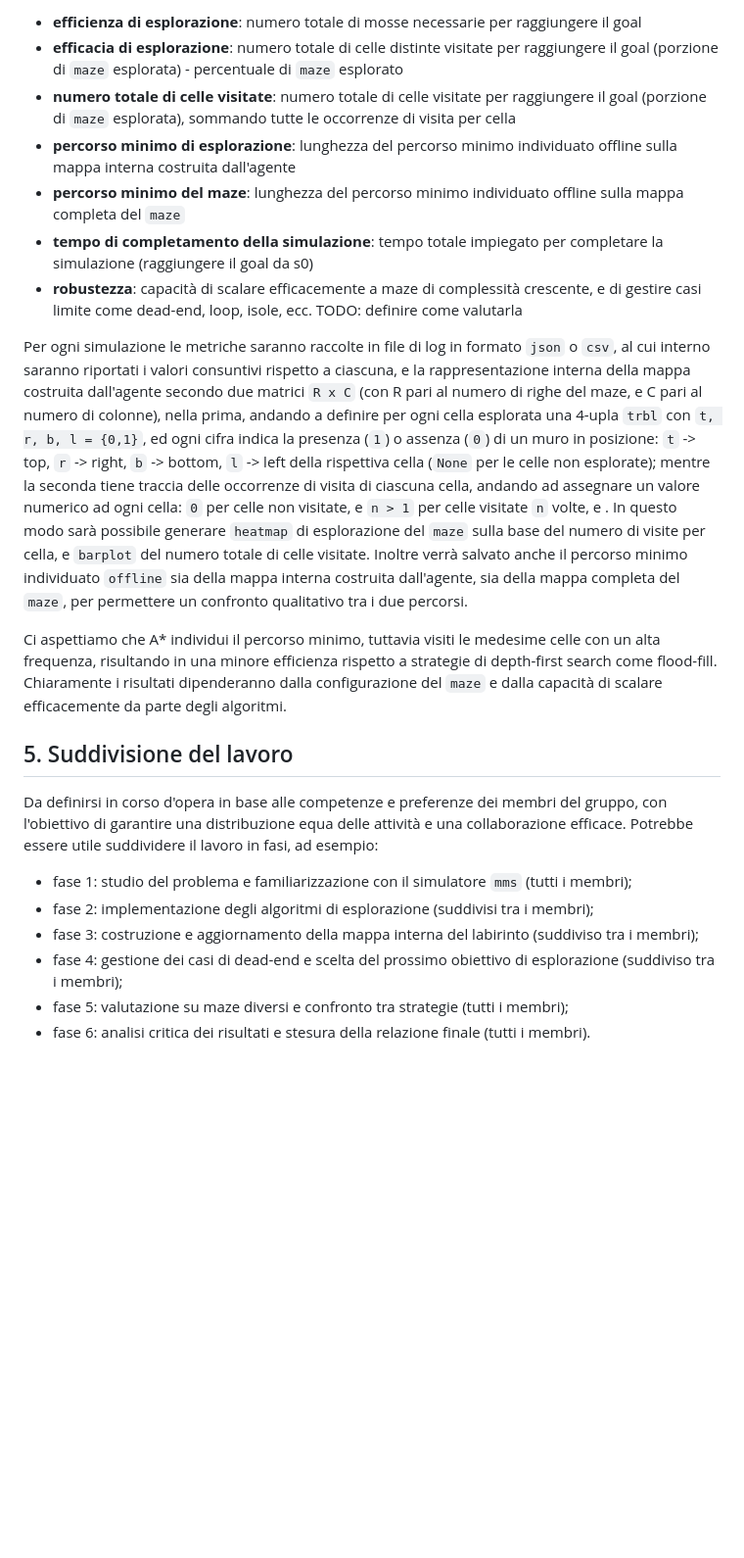
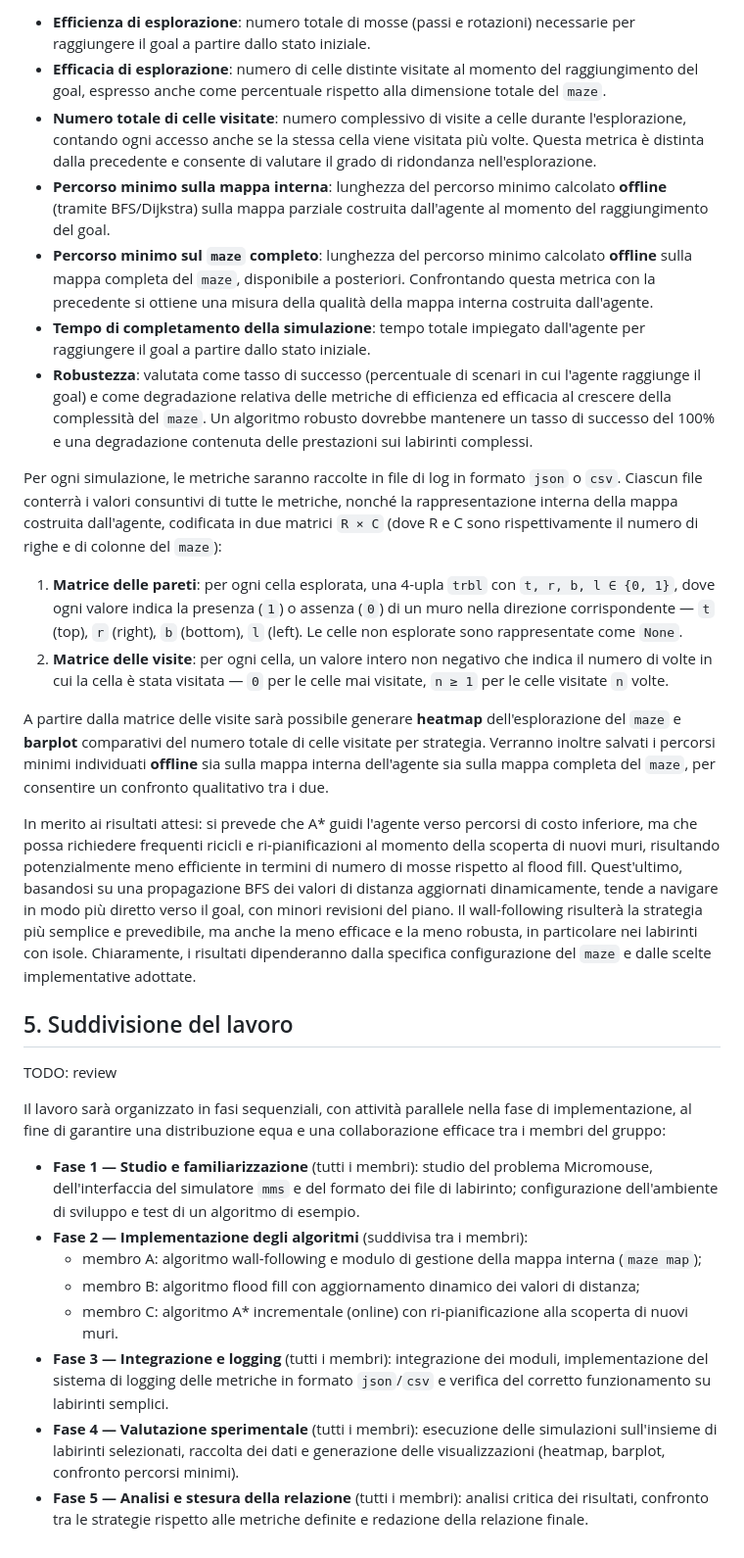
Before and after one commit to FrancescoGuarda/Rob-26-MazeSolver, a Markdown page: docs/proposal.md, the part around one of its changes. Shown at 98% size. Rendered like a GitHub page; blank space fills up the shorter version.

Commit message:
updated proposal

```diff
--- a/docs/proposal.md
+++ b/docs/proposal.md
@@ -70,23 +79,32 @@ Di seguito sono riportate le metriche di valutazione impiegate per confrontare l
 
-- **efficienza di esplorazione**: numero totale di mosse necessarie per raggiungere il goal
-- **efficacia di esplorazione**: numero totale di celle distinte visitate per raggiungere il goal (porzione di `maze` esplorata) - percentuale di `maze` esplorato
-- **numero totale di celle visitate**: numero totale di celle visitate per raggiungere il goal (porzione di `maze` esplorata), sommando tutte le occorrenze di visita per cella
-- **percorso minimo di esplorazione**: lunghezza del percorso minimo individuato offline sulla mappa interna costruita dall'agente
-- **percorso minimo del maze**: lunghezza del percorso minimo individuato offline sulla mappa completa del `maze`
-- **tempo di completamento della simulazione**: tempo totale impiegato per completare la simulazione (raggiungere il goal da s0)
-- **robustezza**: capacità di scalare efficacemente a maze di complessità crescente, e di gestire casi limite come dead-end, loop, isole, ecc. TODO: definire come valutarla
+- **Efficienza di esplorazione**: numero totale di mosse (passi e rotazioni) necessarie per raggiungere il goal a partire dallo stato iniziale.
+- **Efficacia di esplorazione**: numero di celle distinte visitate al momento del raggiungimento del goal, espresso anche come percentuale rispetto alla dimensione totale del `maze`.
+- **Numero totale di celle visitate**: numero complessivo di visite a celle durante l'esplorazione, contando ogni accesso anche se la stessa cella viene visitata più volte. Questa metrica è distinta dalla precedente e consente di valutare il grado di ridondanza nell'esplorazione.
+- **Percorso minimo sulla mappa interna**: lunghezza del percorso minimo calcolato **offline** (tramite BFS/Dijkstra) sulla mappa parziale costruita dall'agente al momento del raggiungimento del goal.
+- **Percorso minimo sul `maze` completo**: lunghezza del percorso minimo calcolato **offline** sulla mappa completa del `maze`, disponibile a posteriori. Confrontando questa metrica con la precedente si ottiene una misura della qualità della mappa interna costruita dall'agente.
+- **Tempo di completamento della simulazione**: tempo totale impiegato dall'agente per raggiungere il goal a partire dallo stato iniziale.
+- **Robustezza**: valutata come tasso di successo (percentuale di scenari in cui l'agente raggiunge il goal) e come degradazione relativa delle metriche di efficienza ed efficacia al crescere della complessità del `maze`. Un algoritmo robusto dovrebbe mantenere un tasso di successo del 100% e una degradazione contenuta delle prestazioni sui labirinti complessi.
 
-Per ogni simulazione le metriche saranno raccolte in file di log in formato `json` o `csv`, al cui interno saranno riportati i valori consuntivi rispetto a ciascuna, e la rappresentazione interna della mappa costruita dall'agente secondo due matrici `R x C` (con R pari al numero di righe del maze, e C pari al numero di colonne), nella prima, andando a definire per ogni cella esplorata una 4-upla `trbl` con `t, r, b, l = {0,1}`, ed ogni cifra indica la presenza (`1`) o assenza (`0`) di un muro in posizione: `t` -> top, `r` -> right, `b` -> bottom, `l` -> left della rispettiva cella (`None` per le celle non esplorate); mentre la seconda tiene traccia delle occorrenze di visita di ciascuna cella, andando ad assegnare un valore numerico ad ogni cella: `0` per celle non visitate, e `n > 1` per celle visitate `n` volte, e . In questo modo sarà possibile generare `heatmap` di esplorazione del `maze` sulla base del numero di visite per cella, e `barplot` del numero totale di celle visitate. Inoltre verrà salvato anche il percorso minimo individuato `offline` sia della mappa interna costruita dall'agente, sia della mappa completa del `maze`, per permettere un confronto qualitativo tra i due percorsi.
+Per ogni simulazione, le metriche saranno raccolte in file di log in formato `json` o `csv`. Ciascun file conterrà i valori consuntivi di tutte le metriche, nonché la rappresentazione interna della mappa costruita dall'agente, codificata in due matrici `R × C` (dove R e C sono rispettivamente il numero di righe e di colonne del `maze`):
 
-Ci aspettiamo che A* individui il percorso minimo, tuttavia visiti le medesime celle con un alta frequenza, risultando in una minore efficienza rispetto a strategie di depth-first search come flood-fill. Chiaramente i risultati dipenderanno dalla configurazione del `maze` e dalla capacità di scalare efficacemente da parte degli algoritmi.
+1. **Matrice delle pareti**: per ogni cella esplorata, una 4-upla `trbl` con `t, r, b, l ∈ {0, 1}`, dove ogni valore indica la presenza (`1`) o assenza (`0`) di un muro nella direzione corrispondente — `t` (top), `r` (right), `b` (bottom), `l` (left). Le celle non esplorate sono rappresentate come `None`.
+2. **Matrice delle visite**: per ogni cella, un valore intero non negativo che indica il numero di volte in cui la cella è stata visitata — `0` per le celle mai visitate, `n ≥ 1` per le celle visitate `n` volte.
+
+A partire dalla matrice delle visite sarà possibile generare **heatmap** dell'esplorazione del `maze` e **barplot** comparativi del numero totale di celle visitate per strategia. Verranno inoltre salvati i percorsi minimi individuati **offline** sia sulla mappa interna dell'agente sia sulla mappa completa del `maze`, per consentire un confronto qualitativo tra i due.
+
+In merito ai risultati attesi: si prevede che A* guidi l'agente verso percorsi di costo inferiore, ma che possa richiedere frequenti ricicli e ri-pianificazioni al momento della scoperta di nuovi muri, risultando potenzialmente meno efficiente in termini di numero di mosse rispetto al flood fill. Quest'ultimo, basandosi su una propagazione BFS dei valori di distanza aggiornati dinamicamente, tende a navigare in modo più diretto verso il goal, con minori revisioni del piano. Il wall-following risulterà la strategia più semplice e prevedibile, ma anche la meno efficace e la meno robusta, in particolare nei labirinti con isole. Chiaramente, i risultati dipenderanno dalla specifica configurazione del `maze` e dalle scelte implementative adottate.
 
 ## 5. Suddivisione del lavoro
 
-Da definirsi in corso d'opera in base alle competenze e preferenze dei membri del gruppo, con l'obiettivo di garantire una distribuzione equa delle attività e una collaborazione efficace. Potrebbe essere utile suddividere il lavoro in fasi, ad esempio:
+TODO: review
 
-- fase 1: studio del problema e familiarizzazione con il simulatore `mms` (tutti i membri);
-- fase 2: implementazione degli algoritmi di esplorazione (suddivisi tra i membri);
-- fase 3: costruzione e aggiornamento della mappa interna del labirinto (suddiviso tra i membri);
-- fase 4: gestione dei casi di dead-end e scelta del prossimo obiettivo di esplorazione (suddiviso tra i membri);
-- fase 5: valutazione su maze diversi e confronto tra strategie (tutti i membri);
-- fase 6: analisi critica dei risultati e stesura della relazione finale (tutti i membri).
+Il lavoro sarà organizzato in fasi sequenziali, con attività parallele nella fase di implementazione, al fine di garantire una distribuzione equa e una collaborazione efficace tra i membri del gruppo:
+
+- **Fase 1 — Studio e familiarizzazione** (tutti i membri): studio del problema Micromouse, dell'interfaccia del simulatore `mms` e del formato dei file di labirinto; configurazione dell'ambiente di sviluppo e test di un algoritmo di esempio.
+- **Fase 2 — Implementazione degli algoritmi** (suddivisa tra i membri):
+  - membro A: algoritmo wall-following e modulo di gestione della mappa interna (`maze map`);
+  - membro B: algoritmo flood fill con aggiornamento dinamico dei valori di distanza;
+  - membro C: algoritmo A* incrementale (online) con ri-pianificazione alla scoperta di nuovi muri.
+- **Fase 3 — Integrazione e logging** (tutti i membri): integrazione dei moduli, implementazione del sistema di logging delle metriche in formato `json`/`csv` e verifica del corretto funzionamento su labirinti semplici.
+- **Fase 4 — Valutazione sperimentale** (tutti i membri): esecuzione delle simulazioni sull'insieme di labirinti selezionati, raccolta dei dati e generazione delle visualizzazioni (heatmap, barplot, confronto percorsi minimi).
+- **Fase 5 — Analisi e stesura della relazione** (tutti i membri): analisi critica dei risultati, confronto tra le strategie rispetto alle metriche definite e redazione della relazione finale.
```
Also changed, not shown: other parts of docs/proposal.md (+24 -15 lines).
